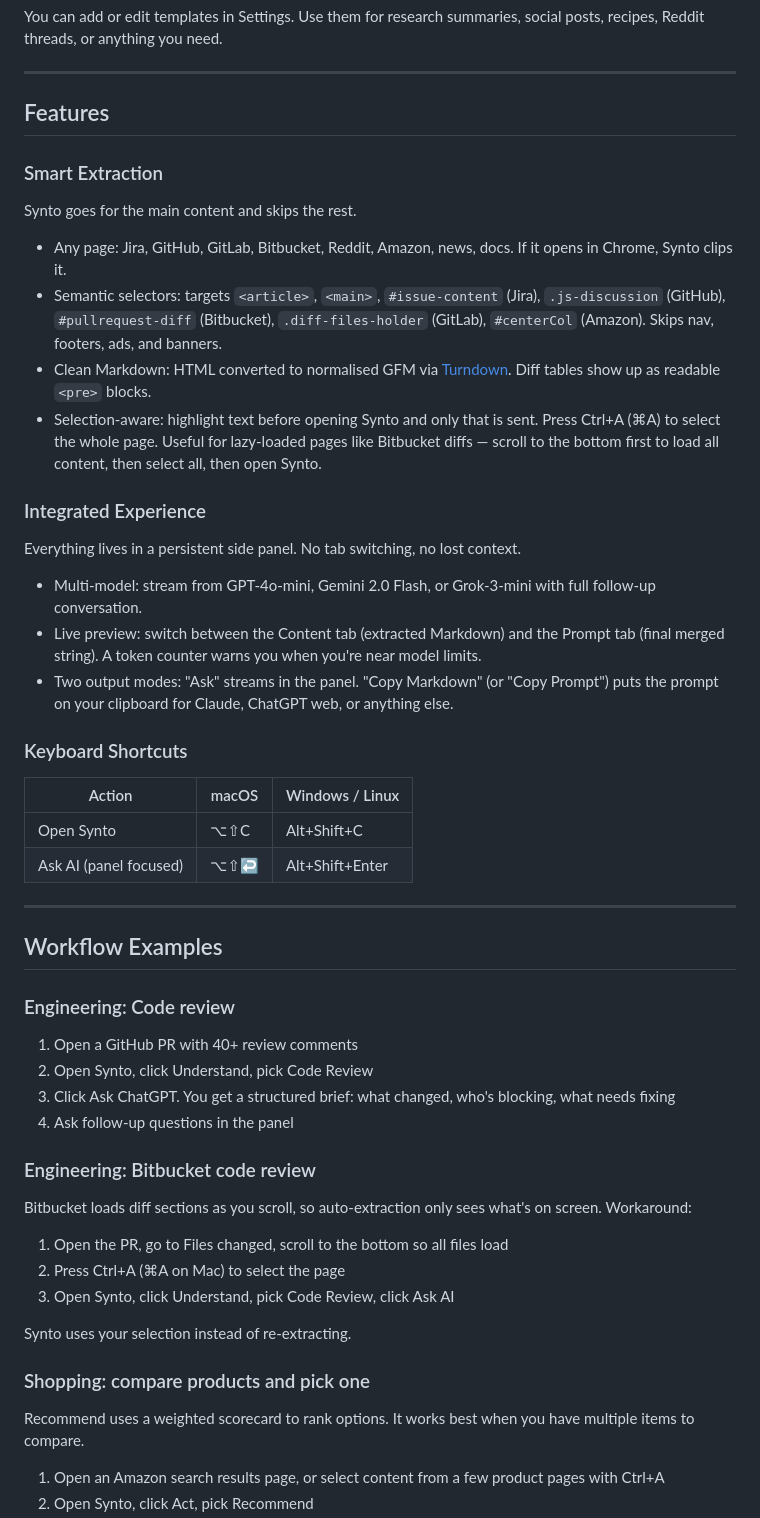
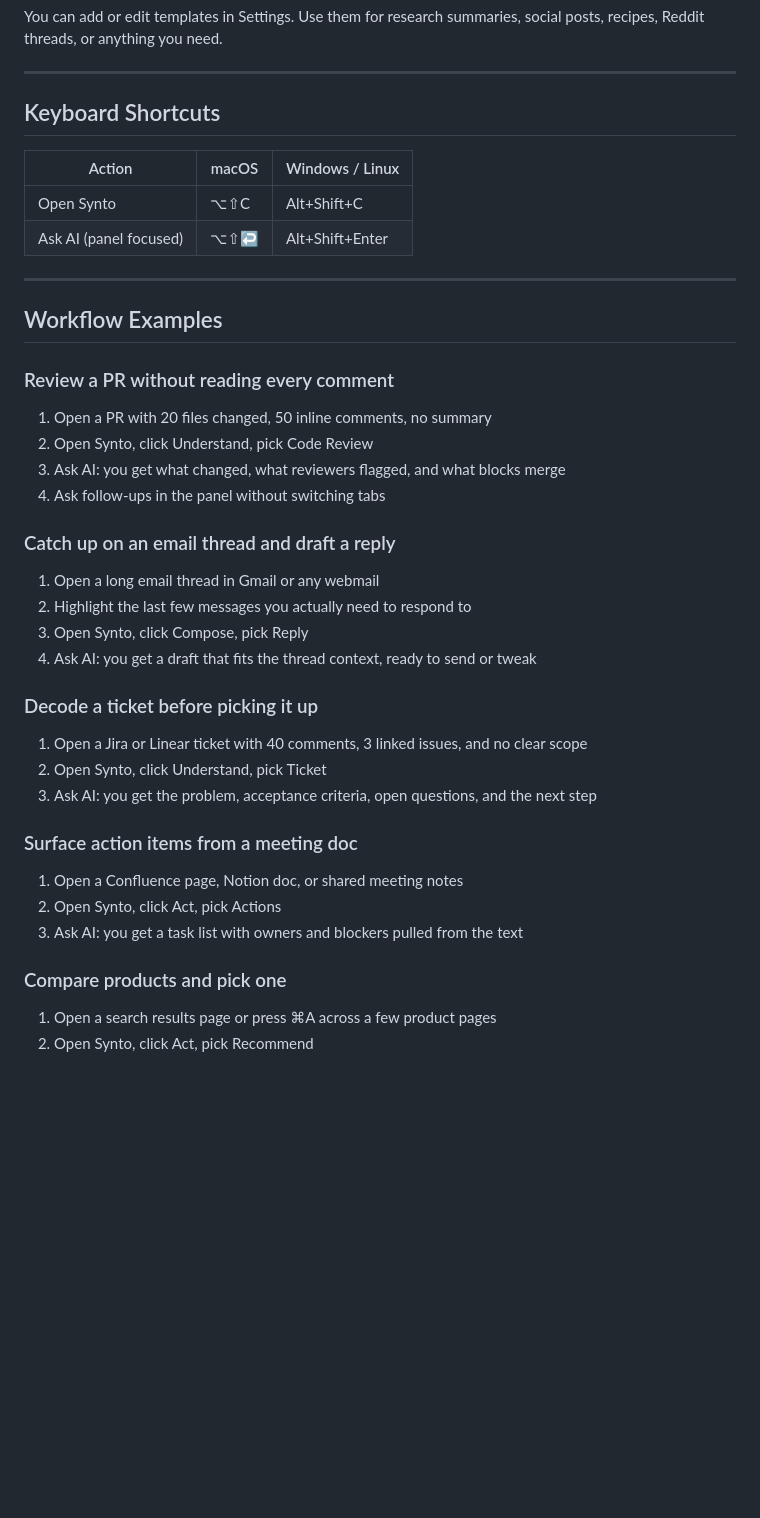
Before and after one commit to artttj/synto, a Markdown page: README.md, the part around one of its changes. GitHub-like rendering; blank space fills up the shorter version.

Commit message:
trim and improve README

```diff
--- a/README.md
+++ b/README.md
@@ -96,26 +47,7 @@ You can add or edit templates in Settings. Use them for research summaries, soci
 
 ---
 
-## Features
-
-### Smart Extraction
-
-Synto goes for the main content and skips the rest.
-
-- Any page: Jira, GitHub, GitLab, Bitbucket, Reddit, Amazon, news, docs. If it opens in Chrome, Synto clips it.
-- Semantic selectors: targets `<article>`, `<main>`, `#issue-content` (Jira), `.js-discussion` (GitHub), `#pullrequest-diff` (Bitbucket), `.diff-files-holder` (GitLab), `#centerCol` (Amazon). Skips nav, footers, ads, and banners.
-- Clean Markdown: HTML converted to normalised GFM via [Turndown](https://github.com/mixmark-io/turndown). Diff tables show up as readable `<pre>` blocks.
-- Selection-aware: highlight text before opening Synto and only that is sent. Press Ctrl+A (⌘A) to select the whole page. Useful for lazy-loaded pages like Bitbucket diffs — scroll to the bottom first to load all content, then select all, then open Synto.
-
-### Integrated Experience
-
-Everything lives in a persistent side panel. No tab switching, no lost context.
-
-- Multi-model: stream from GPT-4o-mini, Gemini 2.0 Flash, or Grok-3-mini with full follow-up conversation.
-- Live preview: switch between the Content tab (extracted Markdown) and the Prompt tab (final merged string). A token counter warns you when you're near model limits.
-- Two output modes: "Ask" streams in the panel. "Copy Markdown" (or "Copy Prompt") puts the prompt on your clipboard for Claude, ChatGPT web, or anything else.
-
-### Keyboard Shortcuts
+## Keyboard Shortcuts
 
 | Action | macOS | Windows / Linux |
 | --- | --- | --- |
@@ -126,26 +58,33 @@ Everything lives in a persistent side panel. No tab switching, no lost context.
 
 ## Workflow Examples
 
-### Engineering: Code review
+### Review a PR without reading every comment
 
-1. Open a GitHub PR with 40+ review comments
+1. Open a PR with 20 files changed, 50 inline comments, no summary
 2. Open Synto, click Understand, pick Code Review
-3. Click Ask ChatGPT. You get a structured brief: what changed, who's blocking, what needs fixing
-4. Ask follow-up questions in the panel
+3. Ask AI: you get what changed, what reviewers flagged, and what blocks merge
+4. Ask follow-ups in the panel without switching tabs
 
-### Engineering: Bitbucket code review
+### Catch up on an email thread and draft a reply
 
-Bitbucket loads diff sections as you scroll, so auto-extraction only sees what's on screen. Workaround:
+1. Open a long email thread in Gmail or any webmail
+2. Highlight the last few messages you actually need to respond to
+3. Open Synto, click Compose, pick Reply
+4. Ask AI: you get a draft that fits the thread context, ready to send or tweak
 
-1. Open the PR, go to Files changed, scroll to the bottom so all files load
-2. Press Ctrl+A (⌘A on Mac) to select the page
-3. Open Synto, click Understand, pick Code Review, click Ask AI
+### Decode a ticket before picking it up
 
-Synto uses your selection instead of re-extracting.
+1. Open a Jira or Linear ticket with 40 comments, 3 linked issues, and no clear scope
+2. Open Synto, click Understand, pick Ticket
+3. Ask AI: you get the problem, acceptance criteria, open questions, and the next step
 
-### Shopping: compare products and pick one
+### Surface action items from a meeting doc
 
-Recommend uses a weighted scorecard to rank options. It works best when you have multiple items to compare.
+1. Open a Confluence page, Notion doc, or shared meeting notes
+2. Open Synto, click Act, pick Actions
+3. Ask AI: you get a task list with owners and blockers pulled from the text
 
-1. Open an Amazon search results page, or select content from a few product pages with Ctrl+A
+### Compare products and pick one
+
+1. Open a search results page or press ⌘A across a few product pages
 2. Open Synto, click Act, pick Recommend
```
Also changed, not shown: other parts of README.md (+2 -82 lines).
